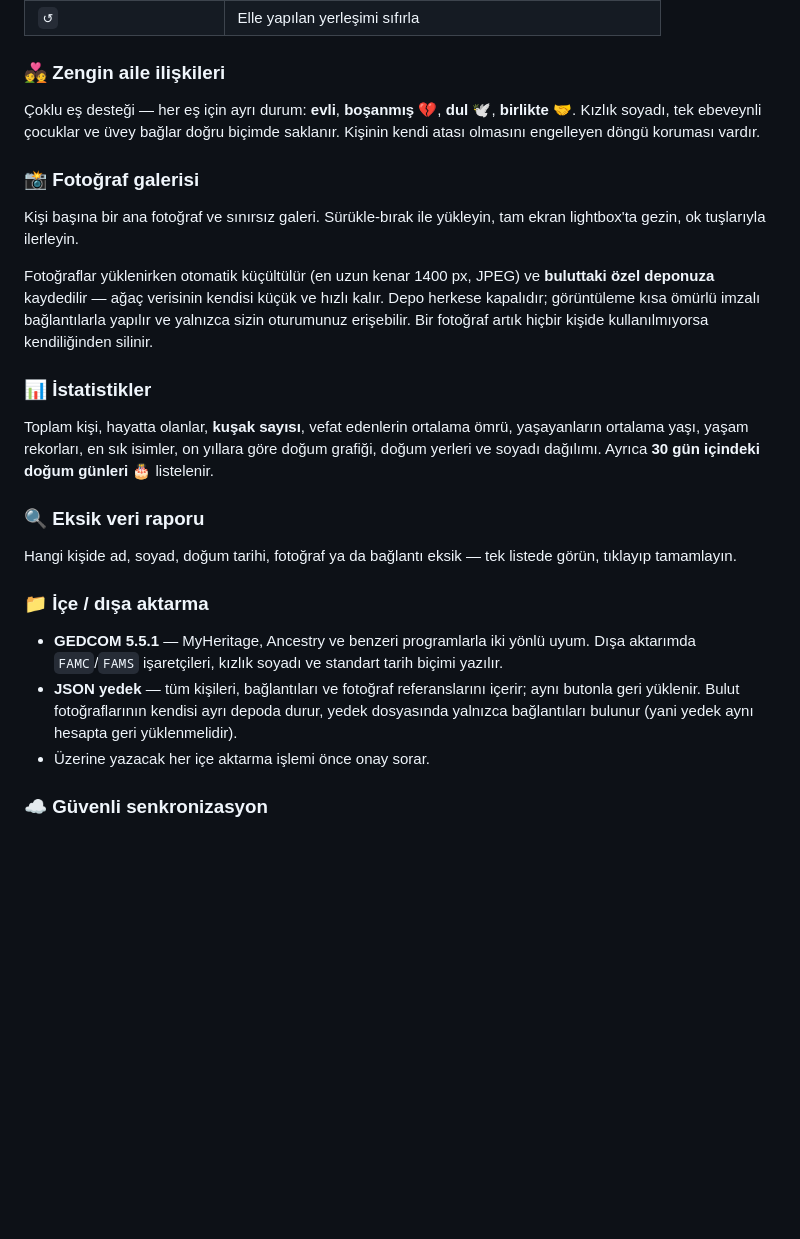
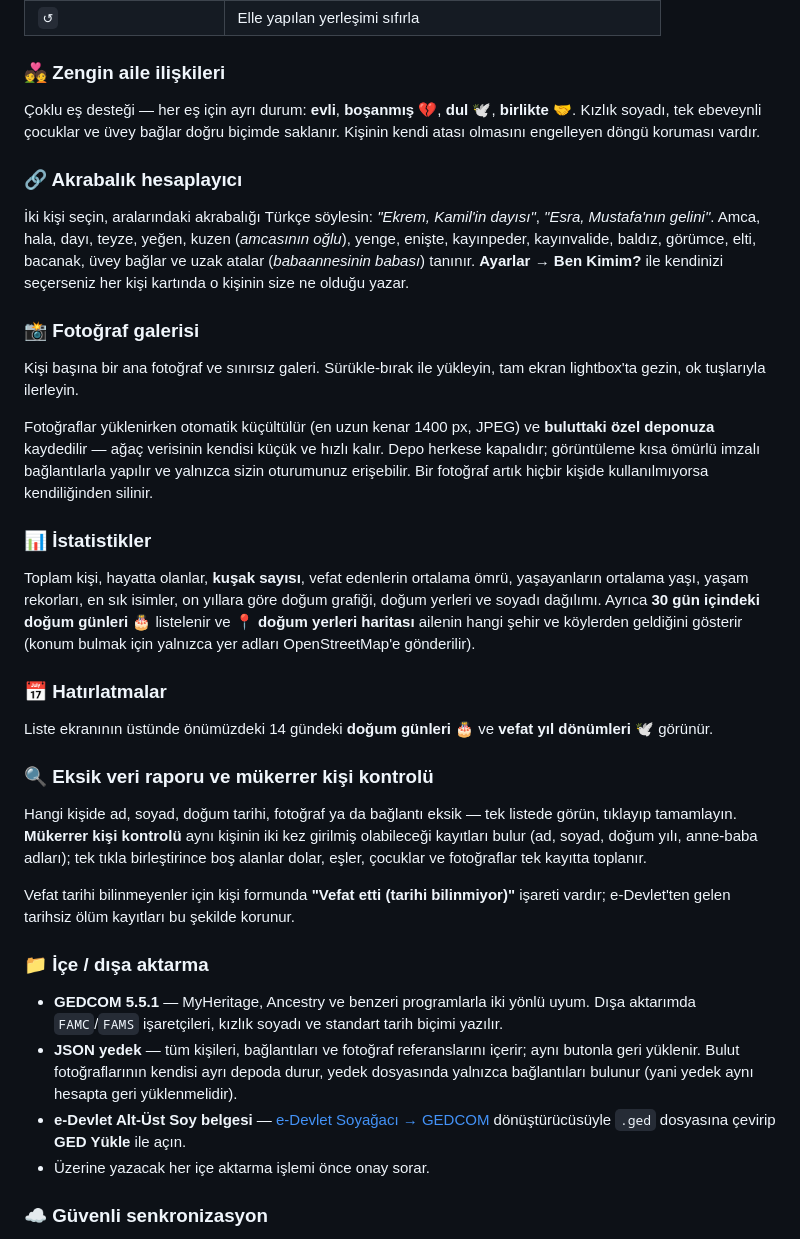
Before and after one commit to kamilsaim/soyagaci, a Markdown page: README.md, the part around the change. Drawn GitHub-style; blank space fills up the shorter version.

Commit message:
README: 6.1 özellikleri (akrabalık, hatırlatmalar, mükerrer kişi, harita, e-Devlet dönüştürücü)
Co-Authored-By: Claude Opus 5.5 <noreply@anthropic.com>

```diff
--- a/README.md
+++ b/README.md
@@ -66,20 +66,29 @@ Kartlarda fotoğraf, ad–soyad (kızlık soyadıyla), doğum–ölüm yılları
 ### 💑 Zengin aile ilişkileri
 Çoklu eş desteği — her eş için ayrı durum: **evli**, **boşanmış** 💔, **dul** 🕊️, **birlikte** 🤝. Kızlık soyadı, tek ebeveynli çocuklar ve üvey bağlar doğru biçimde saklanır. Kişinin kendi atası olmasını engelleyen döngü koruması vardır.
 
+### 🔗 Akrabalık hesaplayıcı
+İki kişi seçin, aralarındaki akrabalığı Türkçe söylesin: *"Ekrem, Kamil'in dayısı"*, *"Esra, Mustafa'nın gelini"*. Amca, hala, dayı, teyze, yeğen, kuzen (*amcasının oğlu*), yenge, enişte, kayınpeder, kayınvalide, baldız, görümce, elti, bacanak, üvey bağlar ve uzak atalar (*babaannesinin babası*) tanınır. **Ayarlar → Ben Kimim?** ile kendinizi seçerseniz her kişi kartında o kişinin size ne olduğu yazar.
+
 ### 📸 Fotoğraf galerisi
 Kişi başına bir ana fotoğraf ve sınırsız galeri. Sürükle-bırak ile yükleyin, tam ekran lightbox'ta gezin, ok tuşlarıyla ilerleyin.
 
 Fotoğraflar yüklenirken otomatik küçültülür (en uzun kenar 1400 px, JPEG) ve **buluttaki özel deponuza** kaydedilir — ağaç verisinin kendisi küçük ve hızlı kalır. Depo herkese kapalıdır; görüntüleme kısa ömürlü imzalı bağlantılarla yapılır ve yalnızca sizin oturumunuz erişebilir. Bir fotoğraf artık hiçbir kişide kullanılmıyorsa kendiliğinden silinir.
 
 ### 📊 İstatistikler
-Toplam kişi, hayatta olanlar, **kuşak sayısı**, vefat edenlerin ortalama ömrü, yaşayanların ortalama yaşı, yaşam rekorları, en sık isimler, on yıllara göre doğum grafiği, doğum yerleri ve soyadı dağılımı. Ayrıca **30 gün içindeki doğum günleri** 🎂 listelenir.
+Toplam kişi, hayatta olanlar, **kuşak sayısı**, vefat edenlerin ortalama ömrü, yaşayanların ortalama yaşı, yaşam rekorları, en sık isimler, on yıllara göre doğum grafiği, doğum yerleri ve soyadı dağılımı. Ayrıca **30 gün içindeki doğum günleri** 🎂 listelenir ve **📍 doğum yerleri haritası** ailenin hangi şehir ve köylerden geldiğini gösterir (konum bulmak için yalnızca yer adları OpenStreetMap'e gönderilir).
 
-### 🔍 Eksik veri raporu
-Hangi kişide ad, soyad, doğum tarihi, fotoğraf ya da bağlantı eksik — tek listede görün, tıklayıp tamamlayın.
+### 📅 Hatırlatmalar
+Liste ekranının üstünde önümüzdeki 14 gündeki **doğum günleri** 🎂 ve **vefat yıl dönümleri** 🕊️ görünür.
+
+### 🔍 Eksik veri raporu ve mükerrer kişi kontrolü
+Hangi kişide ad, soyad, doğum tarihi, fotoğraf ya da bağlantı eksik — tek listede görün, tıklayıp tamamlayın. **Mükerrer kişi kontrolü** aynı kişinin iki kez girilmiş olabileceği kayıtları bulur (ad, soyad, doğum yılı, anne-baba adları); tek tıkla birleştirince boş alanlar dolar, eşler, çocuklar ve fotoğraflar tek kayıtta toplanır.
+
+Vefat tarihi bilinmeyenler için kişi formunda **"Vefat etti (tarihi bilinmiyor)"** işareti vardır; e-Devlet'ten gelen tarihsiz ölüm kayıtları bu şekilde korunur.
 
 ### 📁 İçe / dışa aktarma
 - **GEDCOM 5.5.1** — MyHeritage, Ancestry ve benzeri programlarla iki yönlü uyum. Dışa aktarımda `FAMC`/`FAMS` işaretçileri, kızlık soyadı ve standart tarih biçimi yazılır.
 - **JSON yedek** — tüm kişileri, bağlantıları ve fotoğraf referanslarını içerir; aynı butonla geri yüklenir. Bulut fotoğraflarının kendisi ayrı depoda durur, yedek dosyasında yalnızca bağlantıları bulunur (yani yedek aynı hesapta geri yüklenmelidir).
+- **e-Devlet Alt-Üst Soy belgesi** — [e-Devlet Soyağacı → GEDCOM](https://kamilsaim.github.io/edevlet-ged/) dönüştürücüsüyle `.ged` dosyasına çevirip **GED Yükle** ile açın.
 - Üzerine yazacak her içe aktarma işlemi önce onay sorar.
 
 ### ☁️ Güvenli senkronizasyon
```
